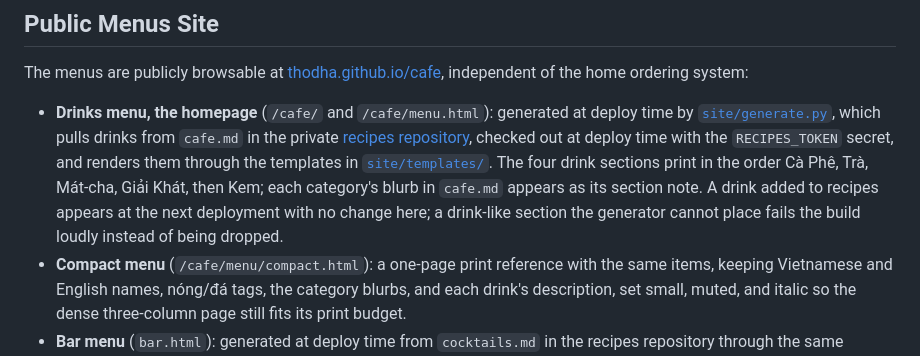
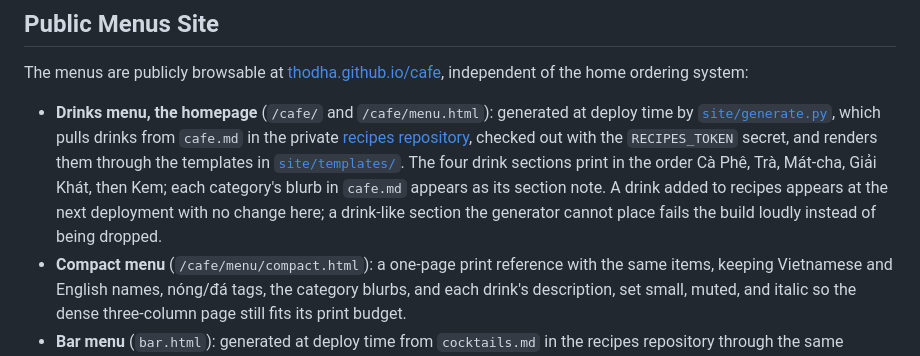
Before and after one commit to ThoDHa/cafe, a Markdown page: README.md, the part around the change. GitHub-like rendering.

Commit message:
docs: remove duplicate deploy-time phrase
The drinks bullet read "generated at deploy time ... checked out at deploy time"; the second occurrence is redundant now that the sentence also names the private checkout, so only the generation clause keeps the phrase.

```diff
--- a/README.md
+++ b/README.md
@@ -19,7 +19,7 @@ The requirements live in the [PRD](PRD.md). The decided solution (architecture,
 
 The menus are publicly browsable at [thodha.github.io/cafe](https://thodha.github.io/cafe/), independent of the home ordering system:
 
-- **Drinks menu, the homepage** (`/cafe/` and `/cafe/menu.html`): generated at deploy time by [`site/generate.py`](site/generate.py), which pulls drinks from `cafe.md` in the private [recipes repository](https://github.com/ThoDHa/recipes), checked out at deploy time with the `RECIPES_TOKEN` secret, and renders them through the templates in [`site/templates/`](site/templates/). The four drink sections print in the order Cà Phê, Trà, Mát-cha, Giải Khát, then Kem; each category's blurb in `cafe.md` appears as its section note. A drink added to recipes appears at the next deployment with no change here; a drink-like section the generator cannot place fails the build loudly instead of being dropped.
+- **Drinks menu, the homepage** (`/cafe/` and `/cafe/menu.html`): generated at deploy time by [`site/generate.py`](site/generate.py), which pulls drinks from `cafe.md` in the private [recipes repository](https://github.com/ThoDHa/recipes), checked out with the `RECIPES_TOKEN` secret, and renders them through the templates in [`site/templates/`](site/templates/). The four drink sections print in the order Cà Phê, Trà, Mát-cha, Giải Khát, then Kem; each category's blurb in `cafe.md` appears as its section note. A drink added to recipes appears at the next deployment with no change here; a drink-like section the generator cannot place fails the build loudly instead of being dropped.
 - **Compact menu** (`/cafe/menu/compact.html`): a one-page print reference with the same items, keeping Vietnamese and English names, nóng/đá tags, the category blurbs, and each drink's description, set small, muted, and italic so the dense three-column page still fits its print budget.
 - **Bar menu** (`bar.html`): generated at deploy time from `cocktails.md` in the recipes repository through the same shared parsing core as the drinks menu; the template families become the COCKTAILS section, with the curated descriptions in [`site/menu-overrides.json`](site/menu-overrides.json). A cocktail template family added to recipes appears at the next deployment with no change here.
 - **Kitchen menu** (`kitchen.html`): generated at deploy time from the recipes repository like the bar menu: the "Available Recipes" index in `README.md` places each dish in its section, the dish files back every link and anchor, and the curated Vietnamese names, variant merges, and descriptions live in [`site/menu-overrides.json`](site/menu-overrides.json). A dish added to the index appears at the next deployment with no change here; an index group the generator cannot place fails the build loudly.
```
